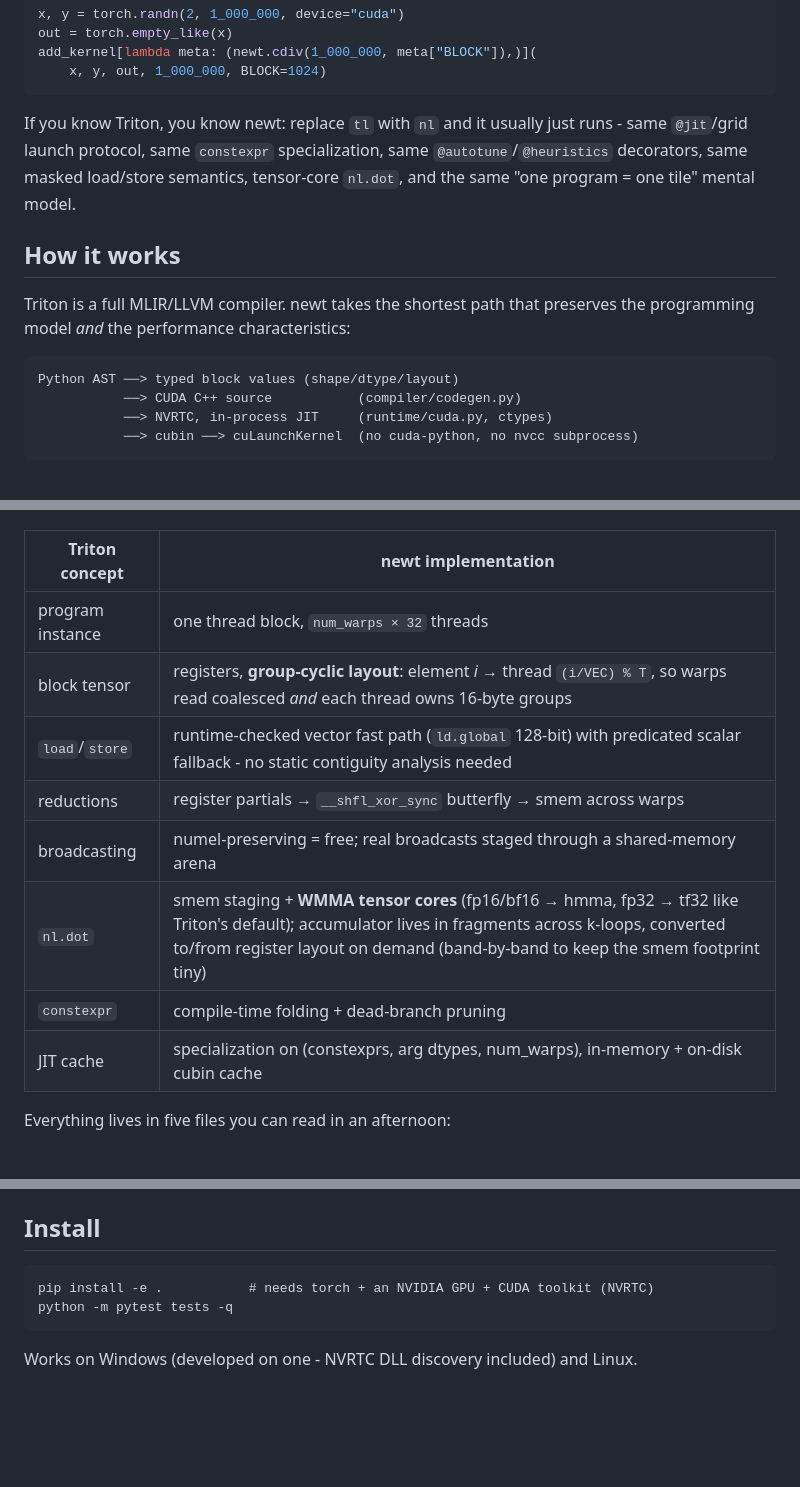
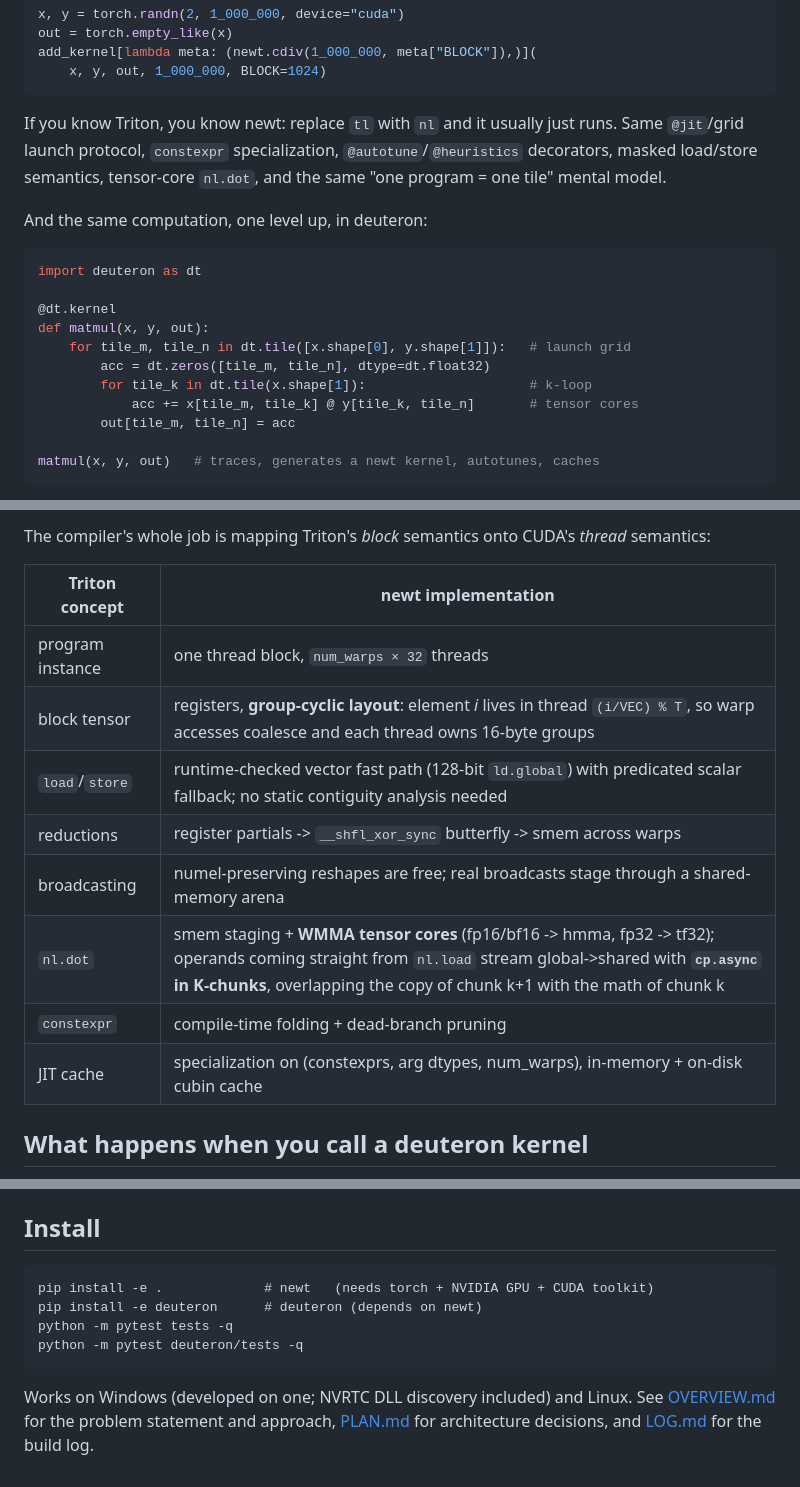
Before and after one commit to arpitsinghgautam/newt, a Markdown page: README.md, 3 parts joined by grey strips. Drawn GitHub-style; blank space fills up the shorter version.

````diff
--- a/README.md
+++ b/README.md
@@ -29,20 +51,24 @@ add_kernel[lambda meta: (newt.cdiv(1_000_000, meta["BLOCK"]),)](
     x, y, out, 1_000_000, BLOCK=1024)
 ```
 
-If you know Triton, you know newt: replace `tl` with `nl` and it usually just
-runs - same `@jit`/grid launch protocol, same `constexpr` specialization,
-same `@autotune`/`@heuristics` decorators, same masked load/store semantics,
+If you know Triton, you know newt: replace `tl` with `nl` and it usually
+just runs. Same `@jit`/grid launch protocol, `constexpr` specialization,
+`@autotune`/`@heuristics` decorators, masked load/store semantics,
 tensor-core `nl.dot`, and the same "one program = one tile" mental model.
 
-## How it works
+And the same computation, one level up, in deuteron:
 
-Triton is a full MLIR/LLVM compiler. newt takes the shortest path that
-preserves the programming model *and* the performance characteristics:
+```python
+import deuteron as dt
 
-```
-Python AST ──> typed block values (shape/dtype/layout)
-           ──> CUDA C++ source           (compiler/codegen.py)
-           ──> NVRTC, in-process JIT     (runtime/cuda.py, ctypes)
-           ──> cubin ──> cuLaunchKernel  (no cuda-python, no nvcc subprocess)
+@dt.kernel
+def matmul(x, y, out):
+    for tile_m, tile_n in dt.tile([x.shape[0], y.shape[1]]):   # launch grid
+        acc = dt.zeros([tile_m, tile_n], dtype=dt.float32)
+        for tile_k in dt.tile(x.shape[1]):                     # k-loop
+            acc += x[tile_m, tile_k] @ y[tile_k, tile_n]       # tensor cores
+        out[tile_m, tile_n] = acc
+
+matmul(x, y, out)   # traces, generates a newt kernel, autotunes, caches
 ```
 
@@ -50,15 +90,16 @@ The interesting part is mapping Triton's *block* semantics onto CUDA's
+The compiler's whole job is mapping Triton's *block* semantics onto CUDA's
 *thread* semantics:
 
 | Triton concept | newt implementation |
 |---|---|
 | program instance | one thread block, `num_warps × 32` threads |
-| block tensor | registers, **group-cyclic layout**: element *i* → thread `(i/VEC) % T`, so warps read coalesced *and* each thread owns 16-byte groups |
-| `load`/`store` | runtime-checked vector fast path (`ld.global` 128-bit) with predicated scalar fallback - no static contiguity analysis needed |
-| reductions | register partials → `__shfl_xor_sync` butterfly → smem across warps |
-| broadcasting | numel-preserving = free; real broadcasts staged through a shared-memory arena |
-| `nl.dot` | smem staging + **WMMA tensor cores** (fp16/bf16 → hmma, fp32 → tf32 like Triton's default); accumulator lives in fragments across k-loops, converted to/from register layout on demand (band-by-band to keep the smem footprint tiny) |
+| block tensor | registers, **group-cyclic layout**: element *i* lives in thread `(i/VEC) % T`, so warp accesses coalesce and each thread owns 16-byte groups |
+| `load`/`store` | runtime-checked vector fast path (128-bit `ld.global`) with predicated scalar fallback; no static contiguity analysis needed |
+| reductions | register partials -> `__shfl_xor_sync` butterfly -> smem across warps |
+| broadcasting | numel-preserving reshapes are free; real broadcasts stage through a shared-memory arena |
+| `nl.dot` | smem staging + **WMMA tensor cores** (fp16/bf16 -> hmma, fp32 -> tf32); operands coming straight from `nl.load` stream global->shared with **`cp.async` in K-chunks**, overlapping the copy of chunk k+1 with the math of chunk k |
 | `constexpr` | compile-time folding + dead-branch pruning |
 | JIT cache | specialization on (constexprs, arg dtypes, num_warps), in-memory + on-disk cubin cache |
 
-Everything lives in five files you can read in an afternoon:
+## What happens when you call a deuteron kernel
 
@@ -128,8 +211,13 @@ rather than chase.
 ## Install
 
 ```
-pip install -e .           # needs torch + an NVIDIA GPU + CUDA toolkit (NVRTC)
+pip install -e .             # newt   (needs torch + NVIDIA GPU + CUDA toolkit)
+pip install -e deuteron      # deuteron (depends on newt)
 python -m pytest tests -q
+python -m pytest deuteron/tests -q
 ```
 
-Works on Windows (developed on one - NVRTC DLL discovery included) and Linux.
+Works on Windows (developed on one; NVRTC DLL discovery included) and Linux.
+See [OVERVIEW.md](OVERVIEW.md) for the problem statement and approach,
+[PLAN.md](PLAN.md) for architecture decisions, and [LOG.md](LOG.md) for the
+build log.
````
Also changed, not shown: other parts of README.md (+116 -38 lines).
